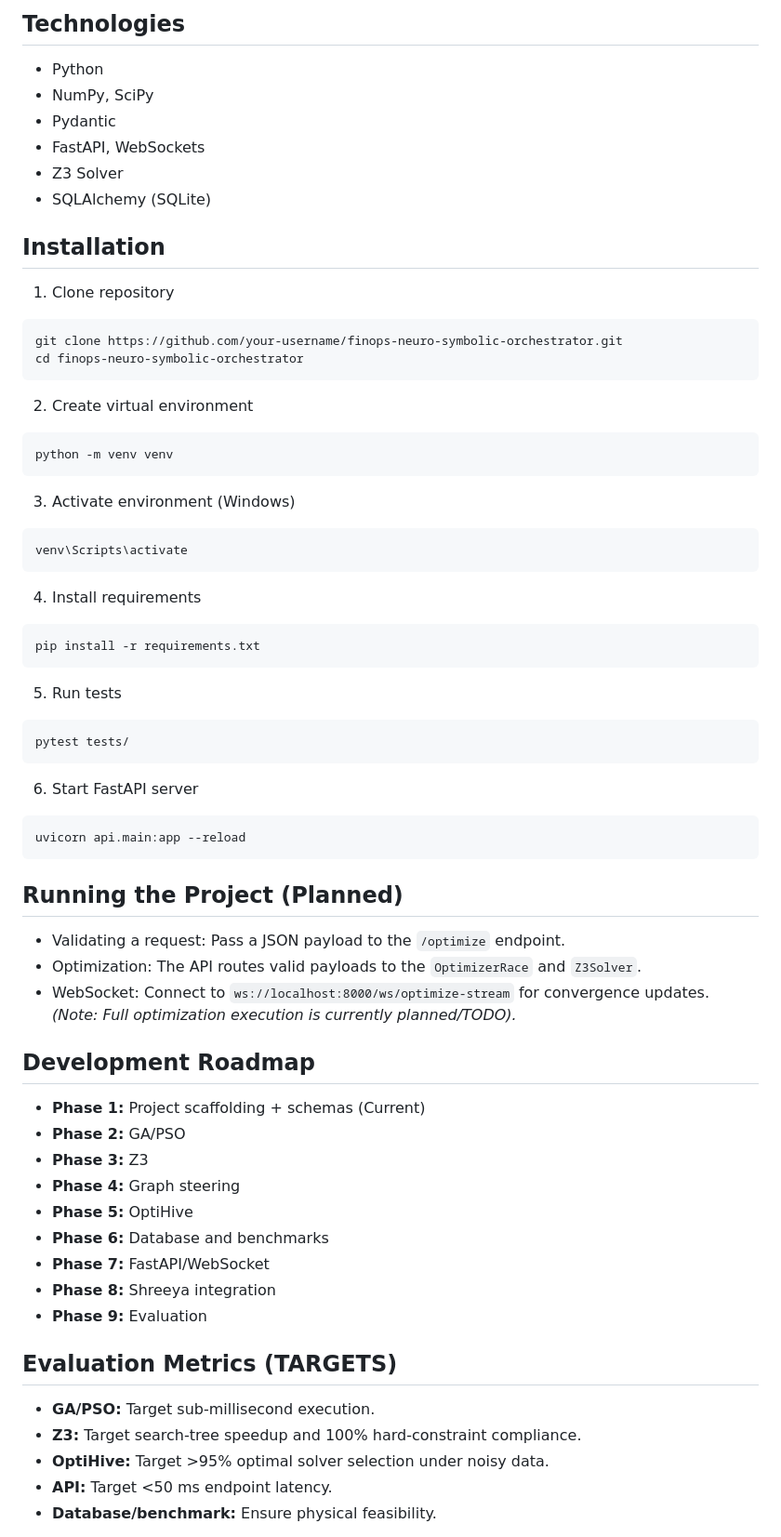
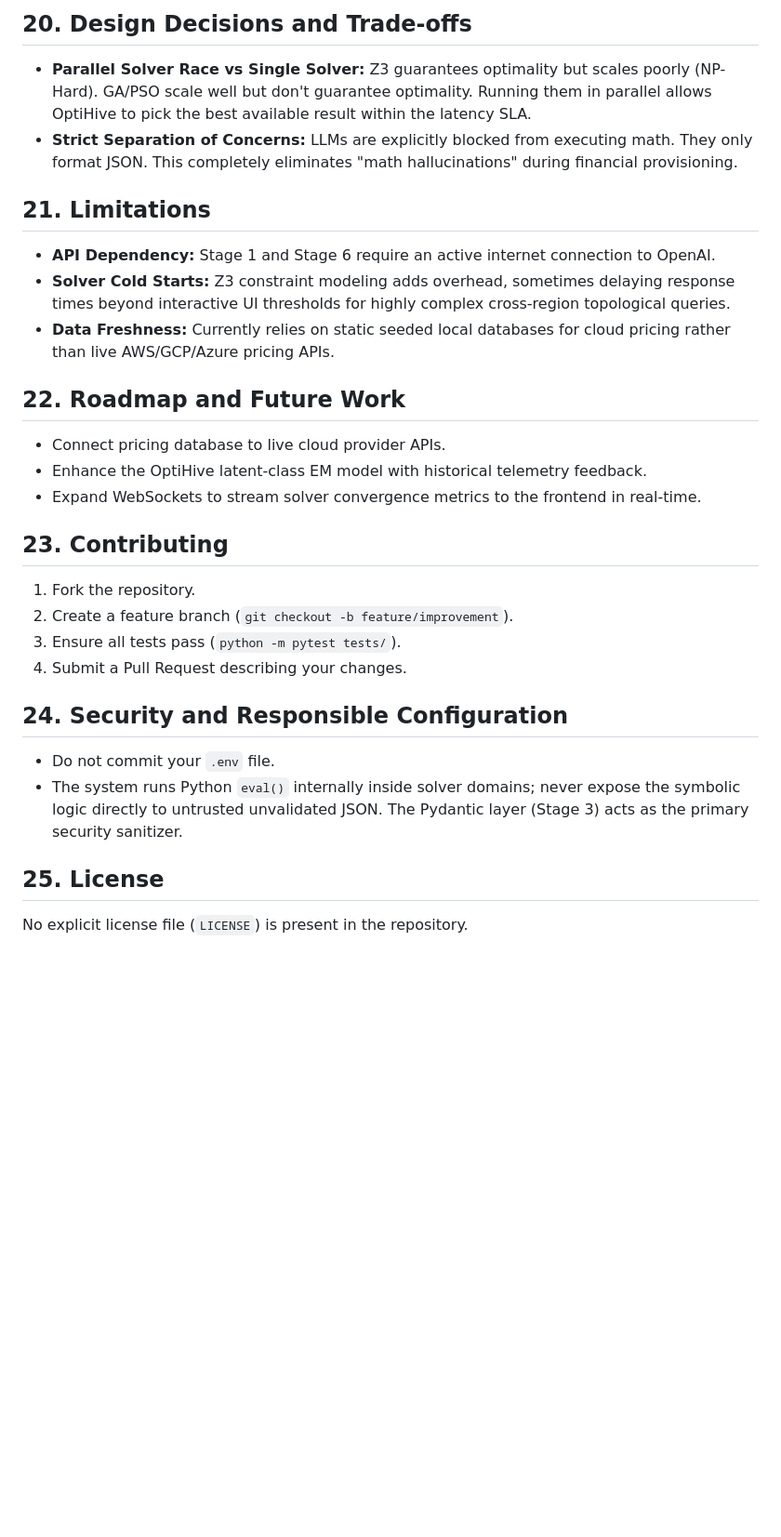
Before and after one commit to Aryasurya12/neuro-symbolic-orchestrator, a Markdown page: README.md, the part around one of its changes. Shown at 93% size. Rendered like a GitHub page; blank space fills up the shorter version.

````diff
--- a/README.md
+++ b/README.md
@@ -154,61 +220,28 @@ flowchart TD
 
-## Technologies
-- Python
-- NumPy, SciPy
-- Pydantic
-- FastAPI, WebSockets
-- Z3 Solver
-- SQLAlchemy (SQLite)
+## 20. Design Decisions and Trade-offs
+- **Parallel Solver Race vs Single Solver:** Z3 guarantees optimality but scales poorly (NP-Hard). GA/PSO scale well but don't guarantee optimality. Running them in parallel allows OptiHive to pick the best available result within the latency SLA.
+- **Strict Separation of Concerns:** LLMs are explicitly blocked from executing math. They only format JSON. This completely eliminates "math hallucinations" during financial provisioning.
 
-## Installation
+## 21. Limitations
+- **API Dependency:** Stage 1 and Stage 6 require an active internet connection to OpenAI.
+- **Solver Cold Starts:** Z3 constraint modeling adds overhead, sometimes delaying response times beyond interactive UI thresholds for highly complex cross-region topological queries.
+- **Data Freshness:** Currently relies on static seeded local databases for cloud pricing rather than live AWS/GCP/Azure pricing APIs.
 
-1. Clone repository
-```bash
-git clone https://github.com/your-username/finops-neuro-symbolic-orchestrator.git
-cd finops-neuro-symbolic-orchestrator
-```
-2. Create virtual environment
-```bash
-python -m venv venv
-```
-3. Activate environment (Windows)
-```bash
-venv\Scripts\activate
-```
-4. Install requirements
-```bash
-pip install -r requirements.txt
-```
-5. Run tests
-```bash
-pytest tests/
-```
-6. Start FastAPI server
-```bash
-uvicorn api.main:app --reload
-```
+## 22. Roadmap and Future Work
+- Connect pricing database to live cloud provider APIs.
+- Enhance the OptiHive latent-class EM model with historical telemetry feedback.
+- Expand WebSockets to stream solver convergence metrics to the frontend in real-time.
 
-## Running the Project (Planned)
-- Validating a request: Pass a JSON payload to the `/optimize` endpoint.
-- Optimization: The API routes valid payloads to the `OptimizerRace` and `Z3Solver`.
-- WebSocket: Connect to `ws://localhost:8000/ws/optimize-stream` for convergence updates.
-*(Note: Full optimization execution is currently planned/TODO).*
+## 23. Contributing
+1. Fork the repository.
+2. Create a feature branch (`git checkout -b feature/improvement`).
+3. Ensure all tests pass (`python -m pytest tests/`).
+4. Submit a Pull Request describing your changes.
 
-## Development Roadmap
-- **Phase 1:** Project scaffolding + schemas (Current)
-- **Phase 2:** GA/PSO
-- **Phase 3:** Z3
-- **Phase 4:** Graph steering
-- **Phase 5:** OptiHive
-- **Phase 6:** Database and benchmarks
-- **Phase 7:** FastAPI/WebSocket
-- **Phase 8:** Shreeya integration
-- **Phase 9:** Evaluation
+## 24. Security and Responsible Configuration
+- Do not commit your `.env` file.
+- The system runs Python `eval()` internally inside solver domains; never expose the symbolic logic directly to untrusted unvalidated JSON. The Pydantic layer (Stage 3) acts as the primary security sanitizer.
 
-## Evaluation Metrics (TARGETS)
-- **GA/PSO:** Target sub-millisecond execution.
-- **Z3:** Target search-tree speedup and 100% hard-constraint compliance.
-- **OptiHive:** Target >95% optimal solver selection under noisy data.
-- **API:** Target <50 ms endpoint latency.
-- **Database/benchmark:** Ensure physical feasibility.
+## 25. License
+No explicit license file (`LICENSE`) is present in the repository.
 
````
Also changed, not shown: other parts of README.md (+192 -165 lines).
